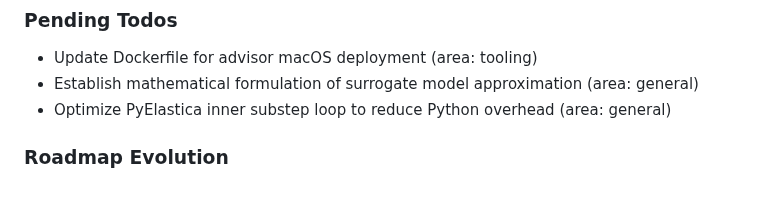
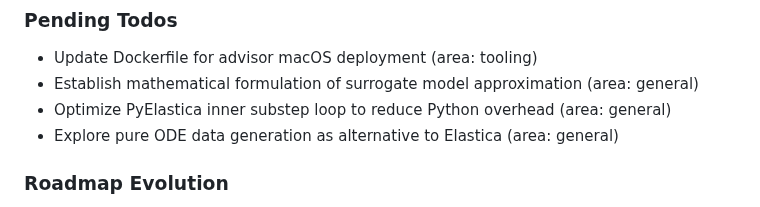
Before and after one commit to Albatross679/snake-hrl-torchrl, a Markdown page: .planning/STATE.md, the part around the change. Rendered like a GitHub page.

Commit message:
docs: capture todo - Explore pure ODE data generation as alternative to Elastica

```diff
--- a/.planning/STATE.md
+++ b/.planning/STATE.md
@@ -108,6 +108,7 @@ Progress: [█████░░░░░] 53%
 - Update Dockerfile for advisor macOS deployment (area: tooling)
 - Establish mathematical formulation of surrogate model approximation (area: general)
 - Optimize PyElastica inner substep loop to reduce Python overhead (area: general)
+- Explore pure ODE data generation as alternative to Elastica (area: general)
 
 ### Roadmap Evolution
 
```
Also changed, not shown: 1 other file.
